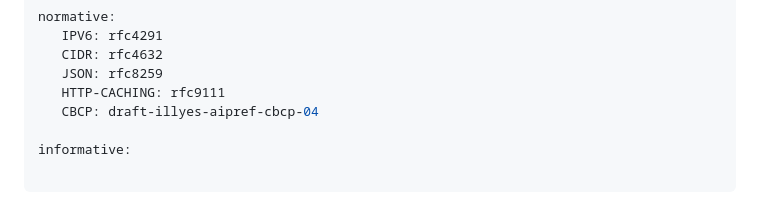
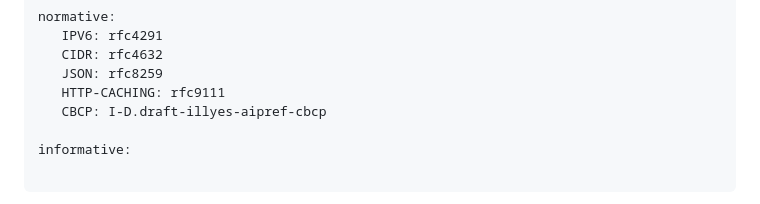
Before and after one commit to garyillyes/jafar, a Markdown page: draft-illyes-aipref-jafar.md, the part around the change. GitHub-like rendering.

Commit message:
IDREF fix

```diff
--- a/draft-illyes-aipref-jafar.md
+++ b/draft-illyes-aipref-jafar.md
@@ -26,7 +26,7 @@ normative:
    CIDR: rfc4632
    JSON: rfc8259
    HTTP-CACHING: rfc9111
-   CBCP: draft-illyes-aipref-cbcp-04
+   CBCP: I-D.draft-illyes-aipref-cbcp
 
 informative:
 
```
